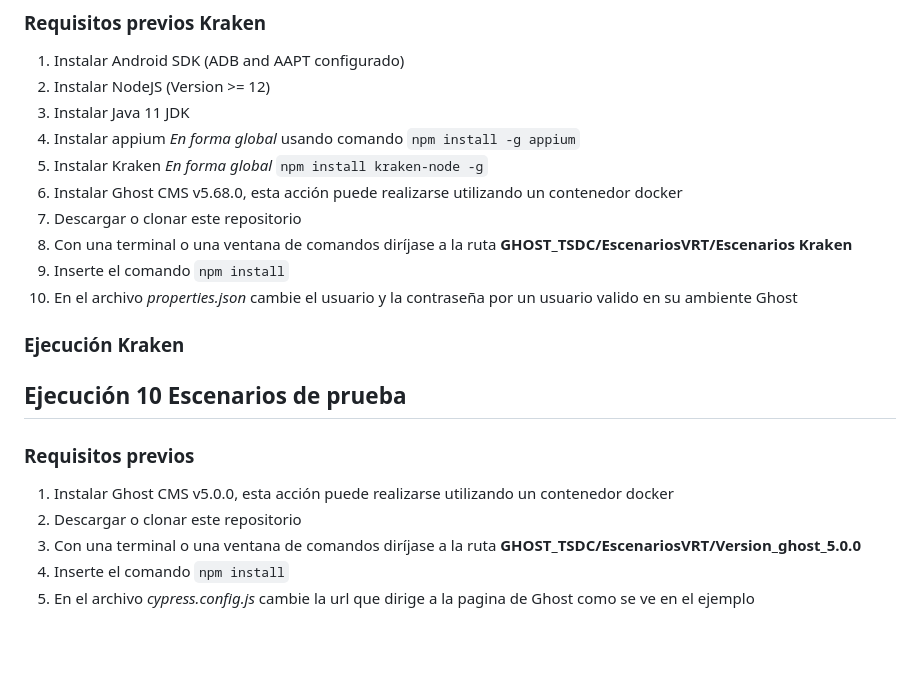
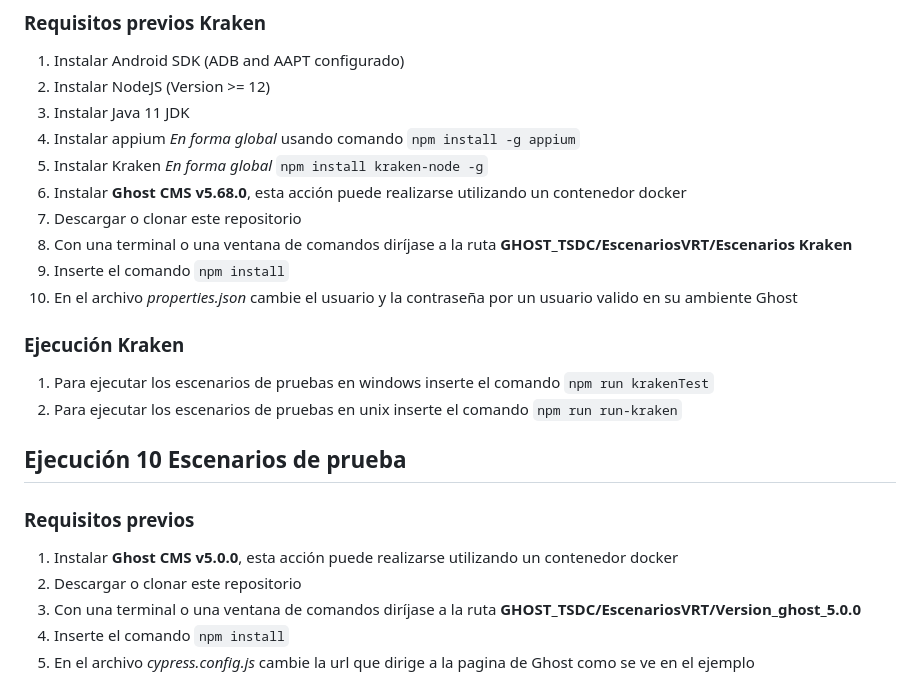
Before and after one commit to fclopez4/ghost_TSDC, a Markdown page: README.md, the part around the change printed below. Drawn GitHub-style; blank space fills up the shorter version.

Commit message:
Se agregan los pasos para ejecutar kraken

```diff
--- a/README.md
+++ b/README.md
@@ -31,19 +31,21 @@ Para el uso de los escenarios de pruebas se utilizo la version de Ghost 5.68.0 e
 4. Instalar Java 11 JDK
 5. Instalar appium *En forma global* usando comando `npm install -g appium`
 6. Instalar Kraken *En forma global* `npm install kraken-node -g`
-7. Instalar Ghost CMS v5.68.0, esta acción puede realizarse utilizando un contenedor docker
+7. Instalar **Ghost CMS v5.68.0**, esta acción puede realizarse utilizando un contenedor docker
 8. Descargar o clonar este repositorio
 9. Con una terminal o una ventana de comandos diríjase a la ruta  **GHOST_TSDC/EscenariosVRT/Escenarios Kraken**
 10. Inserte el comando `npm install`
 11. En el archivo *properties.json* cambie el usuario y la contraseña por un usuario valido en su ambiente Ghost
 
 ### Ejecución Kraken
+1. Para ejecutar los escenarios de pruebas en windows inserte el comando `npm run krakenTest`
+2. Para ejecutar los escenarios de pruebas en unix inserte el comando `npm run run-kraken`
 
 
 ## Ejecución 10 Escenarios de prueba
 
 ### Requisitos previos
-1. Instalar Ghost CMS v5.0.0, esta acción puede realizarse utilizando un contenedor docker
+1. Instalar **Ghost CMS v5.0.0**, esta acción puede realizarse utilizando un contenedor docker
 2. Descargar o clonar este repositorio
 3. Con una terminal o una ventana de comandos diríjase a la ruta  **GHOST_TSDC/EscenariosVRT/Version_ghost_5.0.0**
 4. Inserte el comando `npm install`
```
Also changed, not shown: other parts of README.md (+1 -1 lines).
